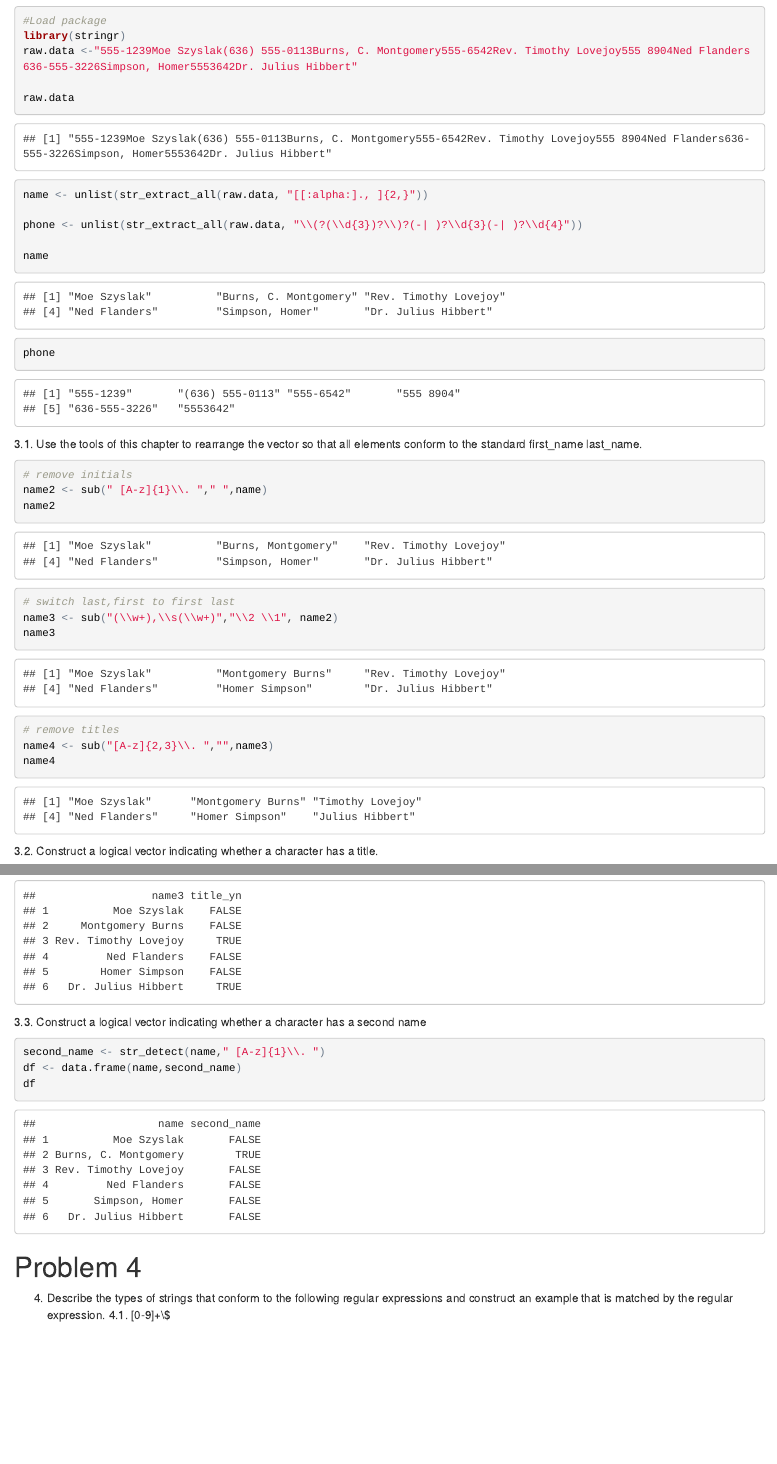
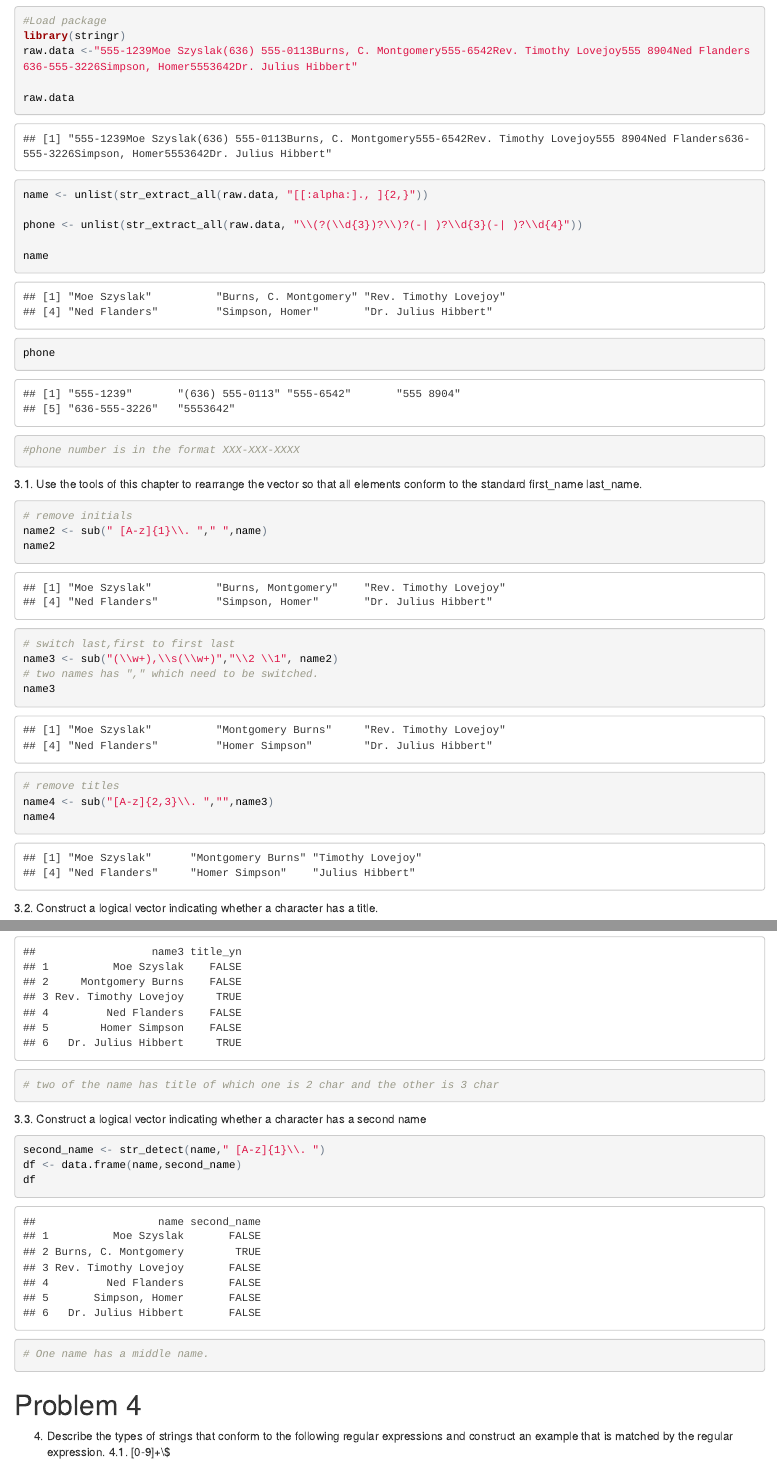
Before and after one commit to raghu74us/607_1, an R Markdown document (Raghu_607_wk3_dp.Rmd): the page in a window 1100 px wide, from 270 px down, and a second part further down, joined at a grey line. The pictures show the output file Raghu_607_wk3_dp.html that the author committed with the source, opened offline.

Commit message:
modified 607 wk3 dp rmd

````diff
--- a/Raghu_607_wk3_dp.Rmd
+++ b/Raghu_607_wk3_dp.Rmd
@@ -3,6 +3,8 @@ title: "Raghu_607_wk3_DP"
 author: "Raghu Ramnath"
 date: "2/14/2017"
 output: html_document
+highlight: pygments
+theme: cerulean
 ---
 
 #607 Week3 Assignment
@@ -25,6 +27,7 @@ phone <- unlist(str_extract_all(raw.data, "\\(?(\\d{3})?\\)?(-| )?\\d{3}(-| )?\\
 
 name
 phone
+#phone number is in the format XXX-XXX-XXXX
 ```
 
 3.1. Use the tools of this chapter to rearrange the vector so that all elements conform to the standard first_name last_name.
@@ -35,6 +38,7 @@ name2 <- sub(" [A-z]{1}\\. "," ",name)
 name2
 # switch last,first to first last
 name3 <- sub("(\\w+),\\s(\\w+)","\\2 \\1", name2)
+# two names has "," which need to be switched.
 name3
 # remove titles
 name4 <- sub("[A-z]{2,3}\\. ","",name3)
@@ -48,6 +52,7 @@ name4
 title_yn <- str_detect(name3,"[A-z]{2,3}\\. ")
 df <- data.frame(name3,title_yn)
 df
+# two of the name has title of which one is 2 char and the other is 3 char
 ```
 
 3.3. Construct a logical vector indicating whether a character has a second name
@@ -56,7 +61,7 @@ df
 second_name <- str_detect(name," [A-z]{1}\\. ")
 df <- data.frame(name,second_name)
 df
-
+# One name has a middle name.
 ```
 #Problem 4
 
````
Also changed, not shown: Raghu_607_wk3_dp.html, Raghu_607_wk3_dp.Rmd (2 more changed lines), 1 other file.
